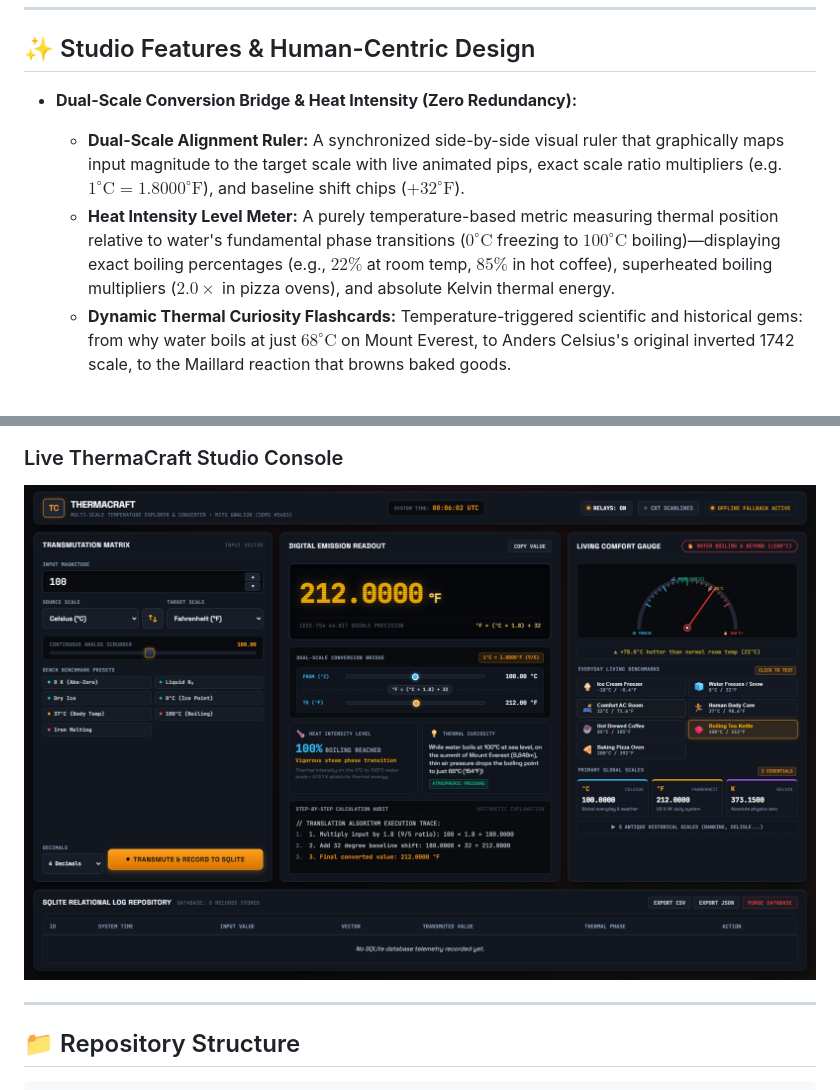
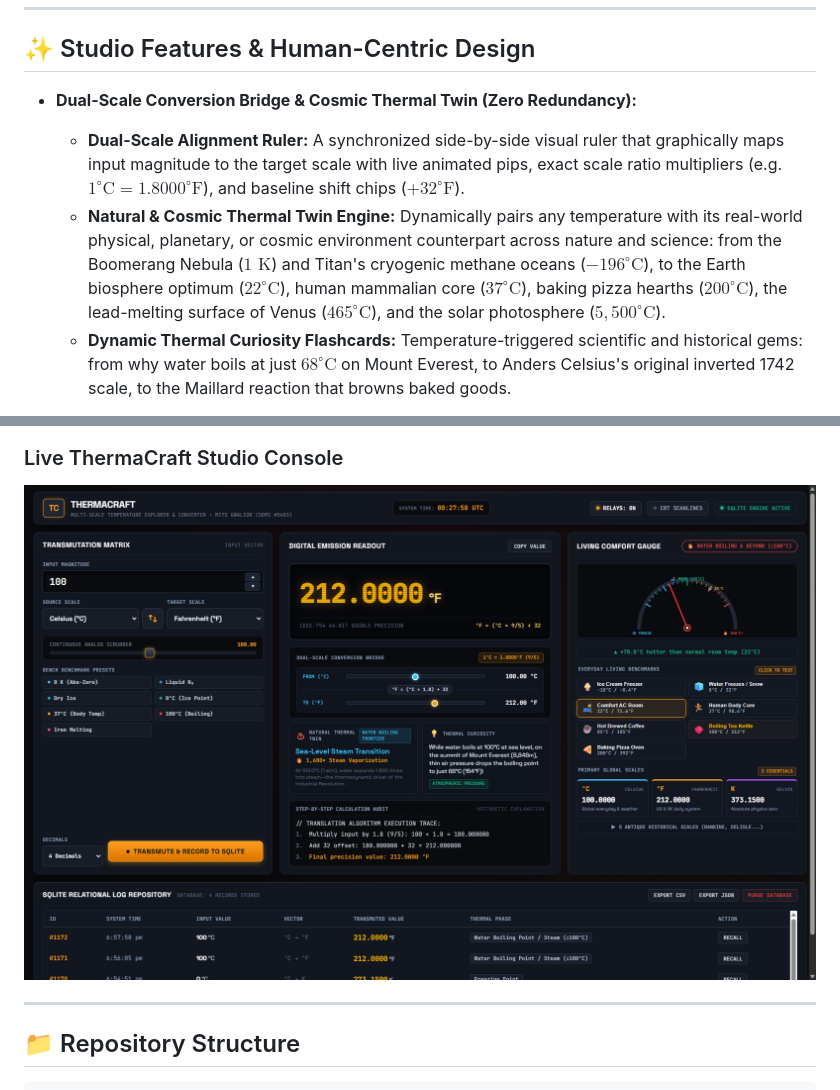
Before and after one commit to B1tBr34k3r/temperature-conversion-system, a Markdown page: README.md, 2 parts joined by grey strips. Drawn GitHub-style; pictures changed too: diagrams/github_pages_live.png.

Commit message:
feat: implement Natural & Cosmic Thermal Twin, update SDMS thumbnail, and refresh documentation

```diff
--- a/README.md
+++ b/README.md
@@ -8,9 +8,9 @@ A high-precision, tactile scientific temperature conversion studio designed for
 
 ## ✨ Studio Features & Human-Centric Design
 
-- **Dual-Scale Conversion Bridge & Heat Intensity (Zero Redundancy):**
+- **Dual-Scale Conversion Bridge & Cosmic Thermal Twin (Zero Redundancy):**
   - **Dual-Scale Alignment Ruler:** A synchronized side-by-side visual ruler that graphically maps input magnitude to the target scale with live animated pips, exact scale ratio multipliers (e.g. $1^\circ\text{C} = 1.8000^\circ\text{F}$), and baseline shift chips ($+32^\circ\text{F}$).
-  - **Heat Intensity Level Meter:** A purely temperature-based metric measuring thermal position relative to water's fundamental phase transitions ($0^\circ\text{C}$ freezing to $100^\circ\text{C}$ boiling)—displaying exact boiling percentages (e.g., $22\%$ at room temp, $85\%$ in hot coffee), superheated boiling multipliers ($2.0\times$ in pizza ovens), and absolute Kelvin thermal energy.
+  - **Natural & Cosmic Thermal Twin Engine:** Dynamically pairs any temperature with its real-world physical, planetary, or cosmic environment counterpart across nature and science: from the Boomerang Nebula ($1\text{ K}$) and Titan's cryogenic methane oceans ($-196^\circ\text{C}$), to the Earth biosphere optimum ($22^\circ\text{C}$), human mammalian core ($37^\circ\text{C}$), baking pizza hearths ($200^\circ\text{C}$), the lead-melting surface of Venus ($465^\circ\text{C}$), and the solar photosphere ($5,500^\circ\text{C}$).
   - **Dynamic Thermal Curiosity Flashcards:** Temperature-triggered scientific and historical gems: from why water boils at just $68^\circ\text{C}$ on Mount Everest, to Anders Celsius's original inverted 1742 scale, to the Maillard reaction that browns baked goods.
 
 - **Living Comfort & Everyday Relatability:**
```
Also changed, not shown: diagrams/sdms_thumbnail.png (added), diagrams/sdms_thumbnail_uploaded.png (added), 9 other files.
